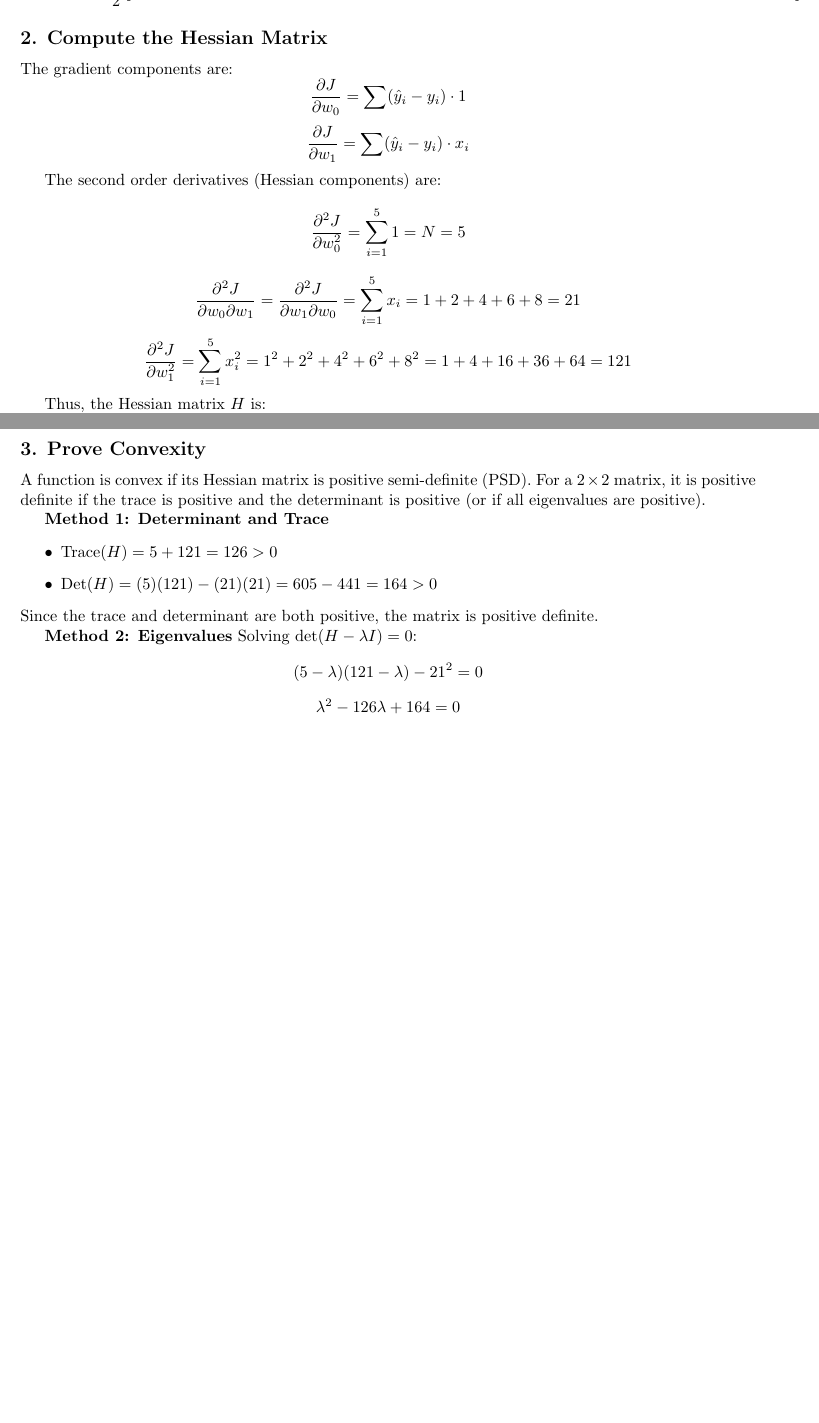
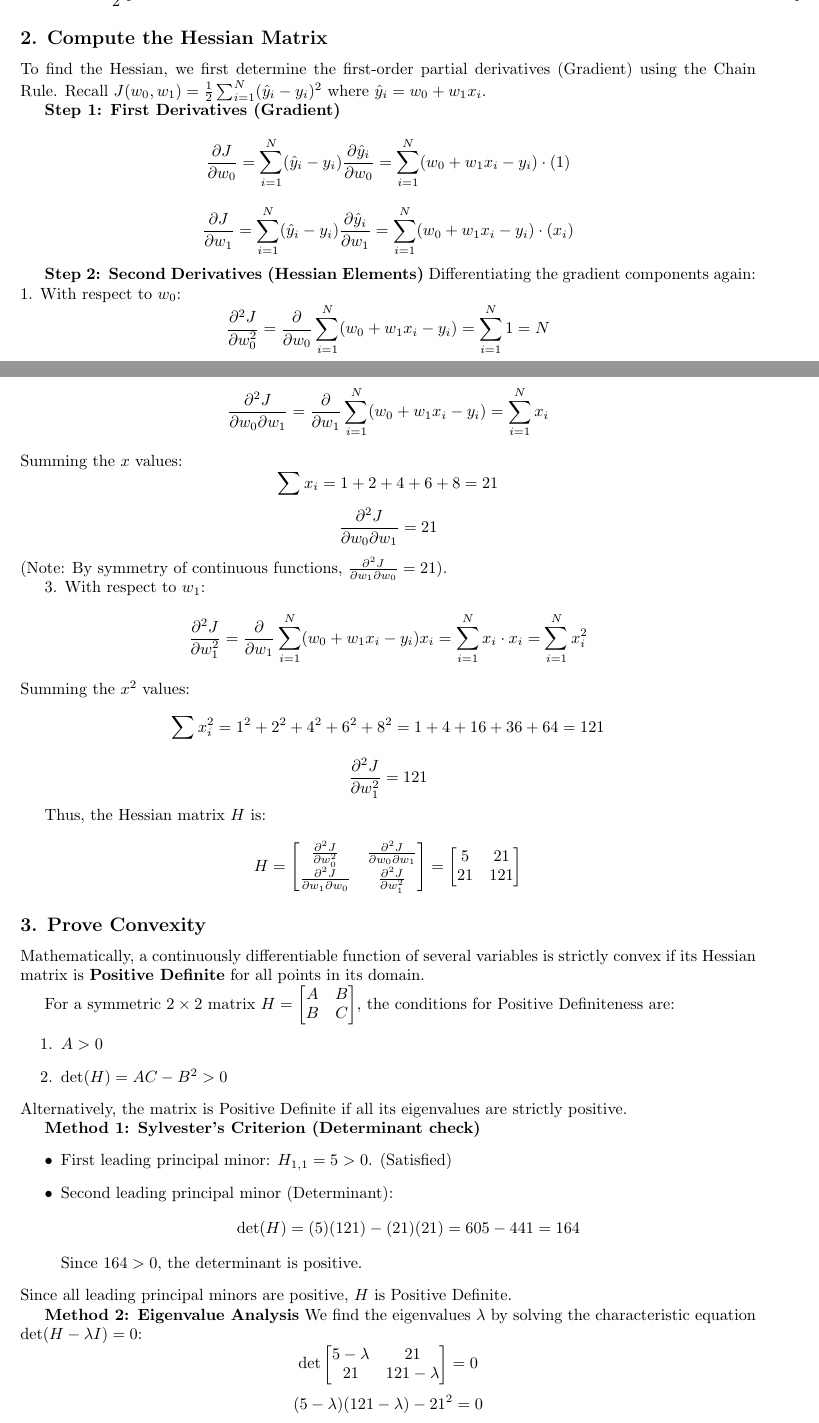
Before and after one commit to saurabh1604/Assignment_A3, a LaTeX document (solution.tex): two parts of pages 1 and 2 of 4 before the commit and two parts of pages 1 and 2 of 5 after it, joined at a grey line, cut so that both start at the same text, the shorter picture padded with empty space. Compiled offline with pdfLaTeX.

Commit message:
Detail Part (a) in assignment solution
Expanded the solution for Part (a) in `solution.tex` to include:
- Step-by-step derivation of the gradient using the chain rule.
- Detailed calculation of the Hessian matrix components.
- Rigorous proof of convexity using both Sylvester's Criterion and Eigenvalue Analysis.

Co-authored-by: saurabh1604 <62421483+saurabh1604@users.noreply.github.com>

```diff
--- a/solution.tex
+++ b/solution.tex
@@ -52,11 +52,14 @@ J(w_0, w_1) = \frac{1}{2} \left[
 $$
 
 \subsection*{2. Compute the Hessian Matrix}
-The gradient components are:
-$$ \frac{\partial J}{\partial w_0} = \sum (\hat{y}_i - y_i) \cdot 1 $$
-$$ \frac{\partial J}{\partial w_1} = \sum (\hat{y}_i - y_i) \cdot x_i $$
+To find the Hessian, we first determine the first-order partial derivatives (Gradient) using the Chain Rule.
+Recall $J(w_0, w_1) = \frac{1}{2}\sum_{i=1}^{N}(\hat{y}_i - y_i)^2$ where $\hat{y}_i = w_0 + w_1 x_i$.
 
-The second order derivatives (Hessian components) are:
-$$ \frac{\partial^2 J}{\partial w_0^2} = \sum_{i=1}^5 1 = N = 5 $$
-$$ \frac{\partial^2 J}{\partial w_0 \partial w_1} = \frac{\partial^2 J}{\partial w_1 \partial w_0} = \sum_{i=1}^5 x_i = 1 + 2 + 4 + 6 + 8 = 21 $$
-$$ \frac{\partial^2 J}{\partial w_1^2} = \sum_{i=1}^5 x_i^2 = 1^2 + 2^2 + 4^2 + 6^2 + 8^2 = 1 + 4 + 16 + 36 + 64 = 121 $$
+\textbf{Step 1: First Derivatives (Gradient)}
+$$ \frac{\partial J}{\partial w_0} = \sum_{i=1}^{N} (\hat{y}_i - y_i) \frac{\partial \hat{y}_i}{\partial w_0} = \sum_{i=1}^{N} (w_0 + w_1 x_i - y_i) \cdot (1) $$
+$$ \frac{\partial J}{\partial w_1} = \sum_{i=1}^{N} (\hat{y}_i - y_i) \frac{\partial \hat{y}_i}{\partial w_1} = \sum_{i=1}^{N} (w_0 + w_1 x_i - y_i) \cdot (x_i) $$
+
+\textbf{Step 2: Second Derivatives (Hessian Elements)}
+Differentiating the gradient components again:
+1. With respect to $w_0$:
+$$ \frac{\partial^2 J}{\partial w_0^2} = \frac{\partial}{\partial w_0} \sum_{i=1}^{N} (w_0 + w_1 x_i - y_i) = \sum_{i=1}^{N} 1 = N $$
@@ -63,23 +70,46 @@ $$ \frac{\partial^2 J}{\partial w_1^2} = \sum_{i=1}^5 x_i^2 = 1^2 + 2^2 + 4^2 +
+$$ \frac{\partial^2 J}{\partial w_0 \partial w_1} = \frac{\partial}{\partial w_1} \sum_{i=1}^{N} (w_0 + w_1 x_i - y_i) = \sum_{i=1}^{N} x_i $$
+Summing the $x$ values:
+$$ \sum x_i = 1 + 2 + 4 + 6 + 8 = 21 $$
+$$ \frac{\partial^2 J}{\partial w_0 \partial w_1} = 21 $$
+(Note: By symmetry of continuous functions, $\frac{\partial^2 J}{\partial w_1 \partial w_0} = 21$).
+
+3. With respect to $w_1$:
+$$ \frac{\partial^2 J}{\partial w_1^2} = \frac{\partial}{\partial w_1} \sum_{i=1}^{N} (w_0 + w_1 x_i - y_i) x_i = \sum_{i=1}^{N} x_i \cdot x_i = \sum_{i=1}^{N} x_i^2 $$
+Summing the $x^2$ values:
+$$ \sum x_i^2 = 1^2 + 2^2 + 4^2 + 6^2 + 8^2 = 1 + 4 + 16 + 36 + 64 = 121 $$
+$$ \frac{\partial^2 J}{\partial w_1^2} = 121 $$
 
 Thus, the Hessian matrix $H$ is:
 $$
 H = \begin{bmatrix}
+\frac{\partial^2 J}{\partial w_0^2} & \frac{\partial^2 J}{\partial w_0 \partial w_1} \\
+\frac{\partial^2 J}{\partial w_1 \partial w_0} & \frac{\partial^2 J}{\partial w_1^2}
+\end{bmatrix} = \begin{bmatrix}
 5 & 21 \\
 21 & 121
 \end{bmatrix}
 $$
 
 \subsection*{3. Prove Convexity}
-A function is convex if its Hessian matrix is positive semi-definite (PSD).
-For a $2 \times 2$ matrix, it is positive definite if the trace is positive and the determinant is positive (or if all eigenvalues are positive).
+Mathematically, a continuously differentiable function of several variables is strictly convex if its Hessian matrix is \textbf{Positive Definite} for all points in its domain.
 
-\textbf{Method 1: Determinant and Trace}
+For a symmetric $2 \times 2$ matrix $H = \begin{bmatrix} A & B \\ B & C \end{bmatrix}$, the conditions for Positive Definiteness are:
+\begin{enumerate}
+    \item $A > 0$
+    \item $\det(H) = AC - B^2 > 0$
+\end{enumerate}
+Alternatively, the matrix is Positive Definite if all its eigenvalues are strictly positive.
+
+\textbf{Method 1: Sylvester's Criterion (Determinant check)}
 \begin{itemize}
-    \item $\text{Trace}(H) = 5 + 121 = 126 > 0$
-    \item $\text{Det}(H) = (5)(121) - (21)(21) = 605 - 441 = 164 > 0$
+    \item First leading principal minor: $H_{1,1} = 5 > 0$. (Satisfied)
+    \item Second leading principal minor (Determinant):
+    $$ \det(H) = (5)(121) - (21)(21) = 605 - 441 = 164 $$
+    Since $164 > 0$, the determinant is positive.
 \end{itemize}
-Since the trace and determinant are both positive, the matrix is positive definite.
+Since all leading principal minors are positive, $H$ is Positive Definite.
 
-\textbf{Method 2: Eigenvalues}
-Solving $\det(H - \lambda I) = 0$:
+\textbf{Method 2: Eigenvalue Analysis}
+We find the eigenvalues $\lambda$ by solving the characteristic equation $\det(H - \lambda I) = 0$:
+$$ \det \begin{bmatrix} 5-\lambda & 21 \\ 21 & 121-\lambda \end{bmatrix} = 0 $$
 $$ (5-\lambda)(121-\lambda) - 21^2 = 0 $$
@@ -86,2 +118 @@ $$ (5-\lambda)(121-\lambda) - 21^2 = 0 $$
 $$ \lambda^2 - 126\lambda + 164 = 0 $$
-$$ \lambda \approx \frac{126 \pm \sqrt{126^2 - 4(164)}}{2} \approx \frac{126 \pm 123.37}{2} $$
```
Also changed, not shown: solution.tex (19 more changed lines).
